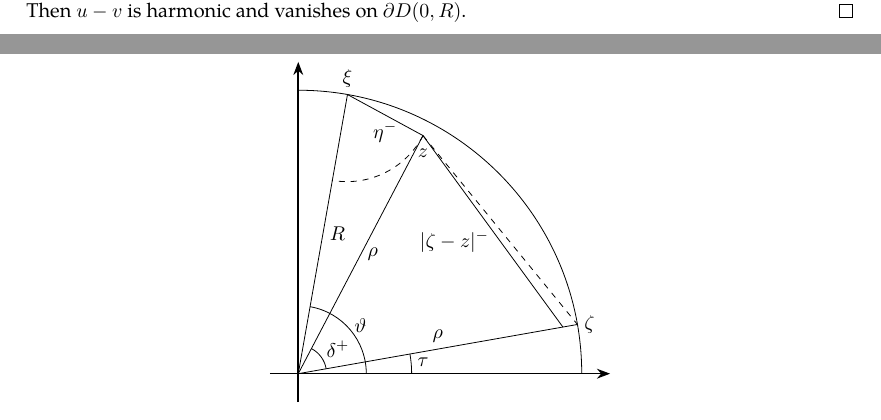
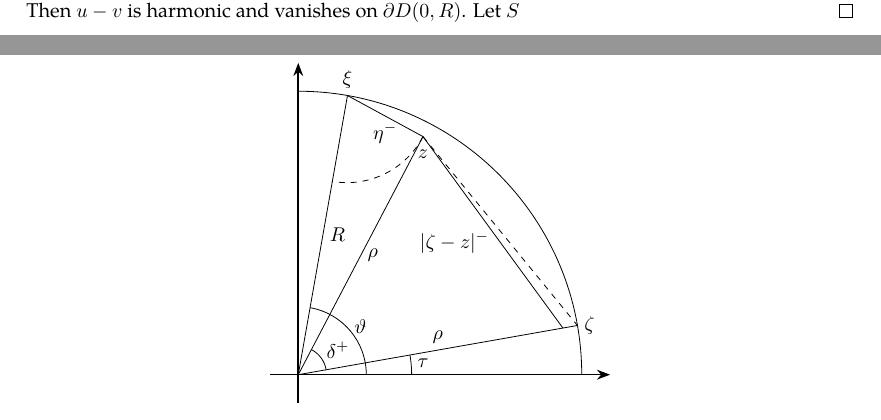
Before and after one commit to slipperking/complex-analysis-latex, a LaTeX document (main.tex): two parts of pages 62 and 63 of 64, joined at a grey line, cut so that both start at the same text. Compiled offline with pdfLaTeX.

Commit message:
overleaf_to_git (Sat Jun 14 19:59:12 2025 -0700): update main.tex from r12446 to r12448

```diff
--- a/main.tex
+++ b/main.tex
@@ -1603,7 +1602,7 @@ A fundamental problem in the theory of partial differential equations is to find
     Since \(\abs{\varphi\qty(Re^{i\vartheta})-\varphi(\zeta)}<2M\), we can set \(\int_{\abs{\vartheta-\tau}>\delta}\frac{R^2-\rho^2}{\pi R^2\qty(1-\cos(\delta))}\dd{\tau}\leq2\frac{R^2-\rho^2}{R^2\qty(1-\cos(\delta))}< \frac{\varepsilon}{2M}\), and \[R^2-\rho^2<\frac{\varepsilon}{4M}R^2\paren{1-\cos(\delta)}.\]
     Under these existent conditions, we have \(\abs{\varphi(\xi)-u(z)}<2\varepsilon\). Then equation~\eqref{eq:dirichletproblemwithlaplaceequationsolution_limittoboundary} follows.
 
-    We will now show that \(u(z)\) is unique. Assume that \(v\not\equiv u\) on \(\overline{D(0,R)}\) also solves the problem. Then \(u-v\) is harmonic and vanishes on \(\partial D(0,R)\).
+    We will now show that \(u(z)\) is unique. Assume that \(v\not\equiv u\) on \(\overline{D(0,R)}\) also solves the problem. Then \(u-v\) is harmonic and vanishes on \(\partial D(0,R)\). Let \(S\)
 \end{proof}
 \subsubsection{In Harmonic Analysis}
 \section{The Theory of Weierstrass}
```
Also changed, not shown: main.tex (3 more changed lines).
